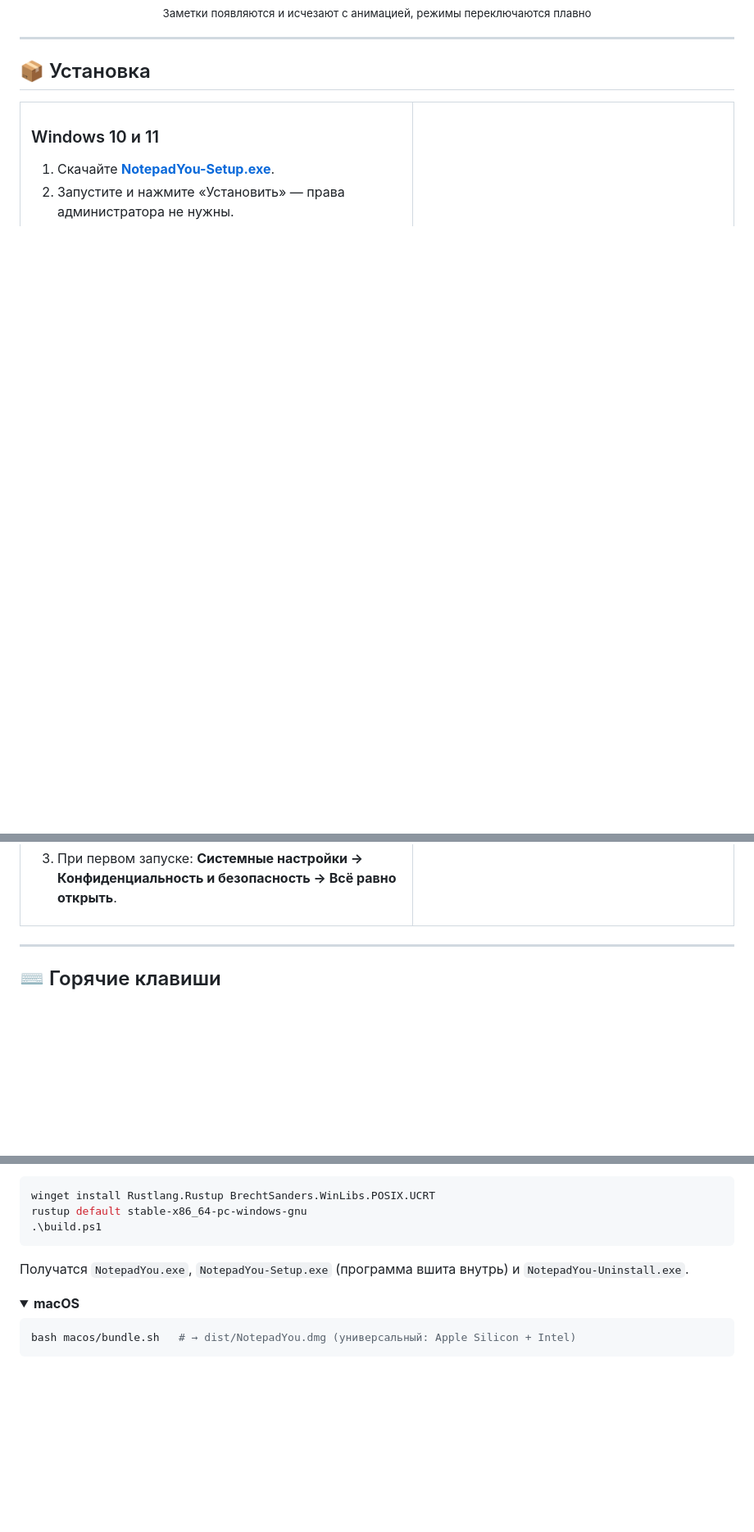
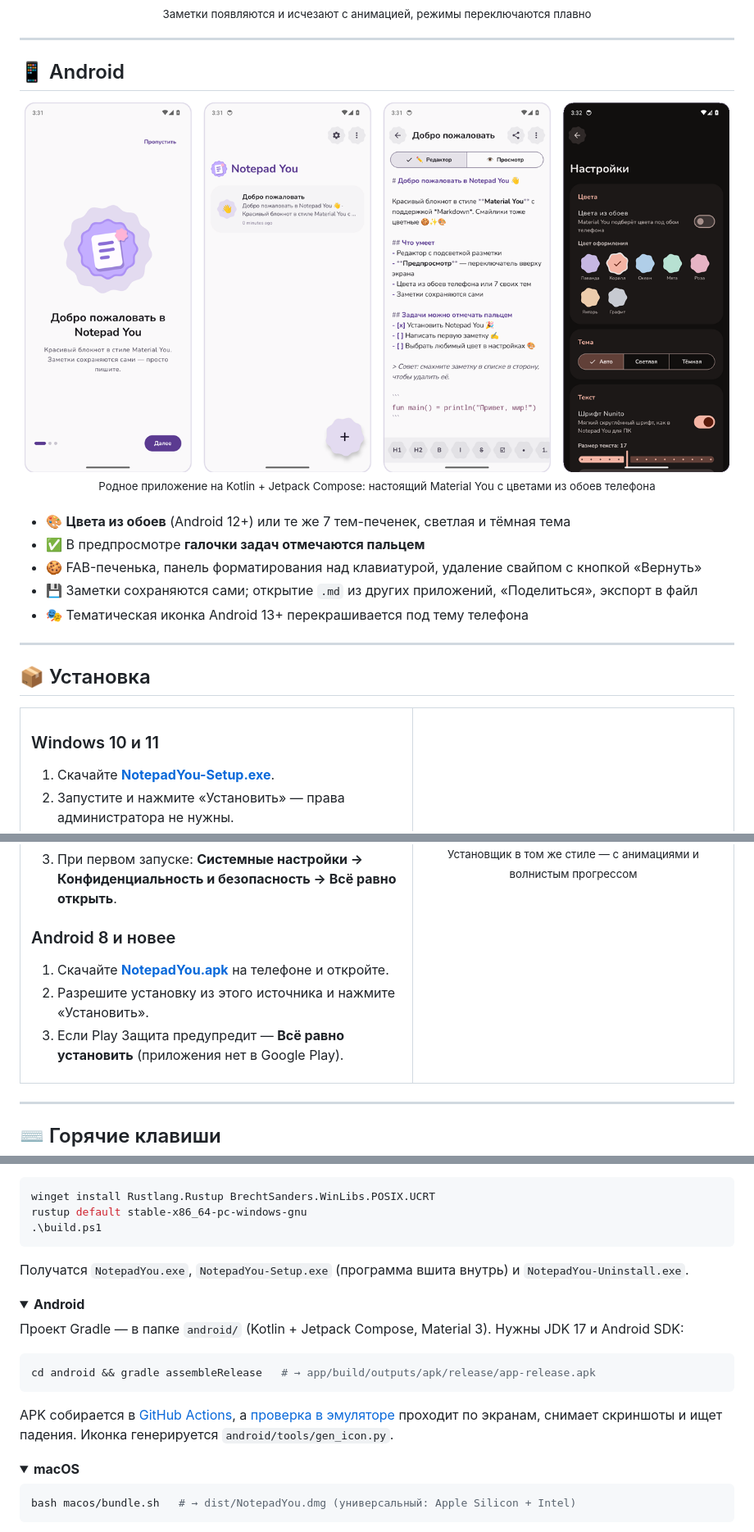
Before and after one commit to keysliong/notepad-you-app, a Markdown page: README.md, 3 parts joined by grey strips. Shown at 82% size. Rendered like a GitHub page; pictures changed too: docs/media/android.png (added); folded sections open; blank space fills up the shorter version.

Commit message:
README: раздел про Android, скриншоты телефона, бейджи
Co-Authored-By: Claude Opus 5.5 <noreply@anthropic.com>

````diff
--- a/README.md
+++ b/README.md
@@ -104,6 +108,24 @@ Emoji рисуются цветными и в редакторе, и в пред
 
 ---
 
+## 📱 Android
+
+<div align="center">
+<img src="docs/media/android.png" width="860" alt="Notepad You на Android: приветствие, список заметок, редактор, настройки в тёмной теме">
+<br>
+<sub>Родное приложение на Kotlin + Jetpack Compose: настоящий Material You с цветами из обоев телефона</sub>
+</div>
+
+<br>
+
+- 🎨 **Цвета из обоев** (Android 12+) или те же 7 тем-печенек, светлая и тёмная тема
+- ✅ В предпросмотре **галочки задач отмечаются пальцем**
+- 🍪 FAB-печенька, панель форматирования над клавиатурой, удаление свайпом с кнопкой «Вернуть»
+- 💾 Заметки сохраняются сами; открытие `.md` из других приложений, «Поделиться», экспорт в файл
+- 🎭 Тематическая иконка Android 13+ перекрашивается под тему телефона
+
+---
+
 ## 📦 Установка
 
 <table>
@@ -125,6 +147,11 @@ Emoji рисуются цветными и в редакторе, и в пред
 1. Скачайте **[NotepadYou.dmg](https://keysliong.github.io/notepad-you/download/NotepadYou.dmg)** (Apple Silicon и Intel).
 2. Перетащите Notepad You в «Программы».
 3. При первом запуске: **Системные настройки → Конфиденциальность и безопасность → Всё равно открыть**.
+
+### Android 8 и новее
+1. Скачайте **[NotepadYou.apk](https://keysliong.github.io/notepad-you/download/NotepadYou.apk)** на телефоне и откройте.
+2. Разрешите установку из этого источника и нажмите «Установить».
+3. Если Play Защита предупредит — **Всё равно установить** (приложения нет в Google Play).
 
 </td>
 <td width="45%" valign="top" align="center">
@@ -171,3 +198,17 @@ rustup default stable-x86_64-pc-windows-gnu
 </details>
 
 <details>
+<summary><b>Android</b></summary>
+
+Проект Gradle — в папке `android/` (Kotlin + Jetpack Compose, Material 3). Нужны JDK 17 и Android SDK:
+
+```bash
+cd android && gradle assembleRelease   # → app/build/outputs/apk/release/app-release.apk
+```
+
+APK собирается в [GitHub Actions](https://github.com/keysliong/notepad-you-app/actions/workflows/android.yml),
+а [проверка в эмуляторе](https://github.com/keysliong/notepad-you-app/actions/workflows/android-test.yml)
+проходит по экранам, снимает скриншоты и ищет падения. Иконка генерируется `android/tools/gen_icon.py`.
+
+</details>
+
````
Also changed, not shown: other parts of README.md (+7 -1 lines).
